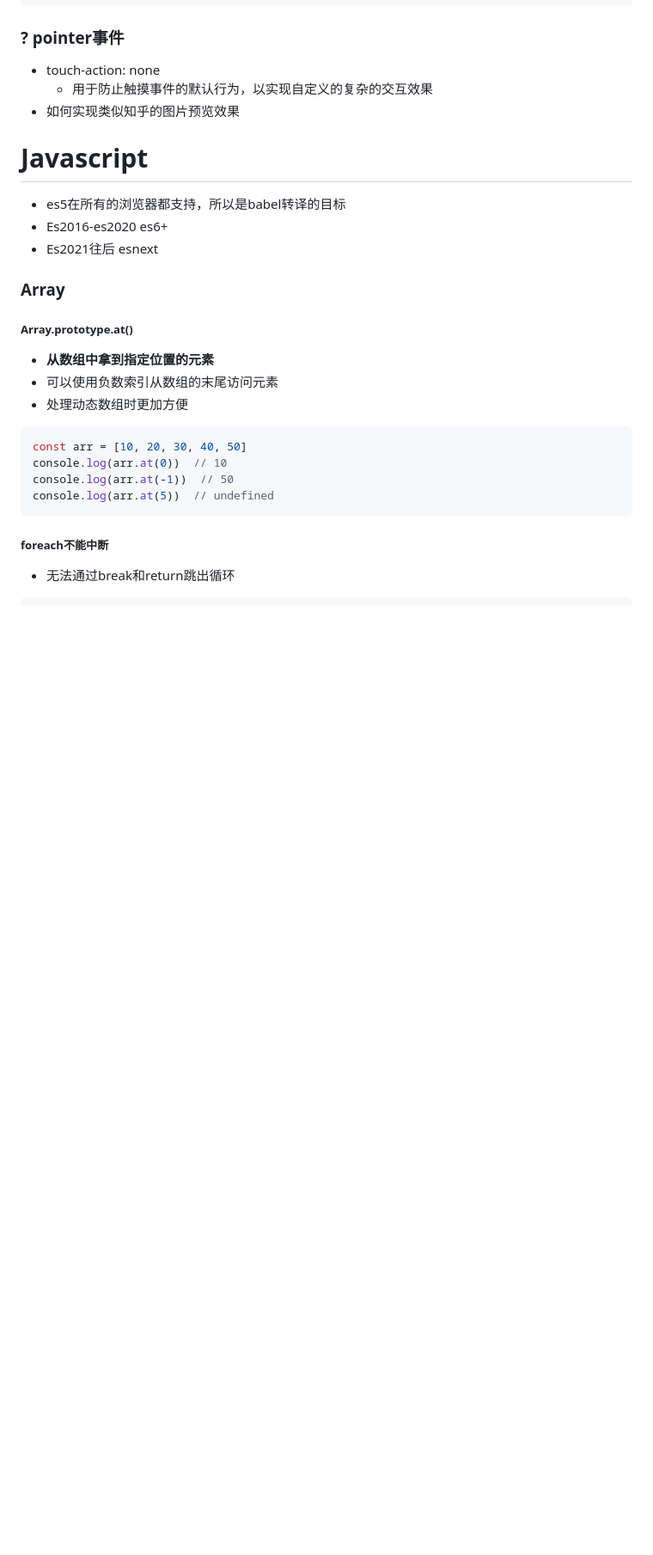
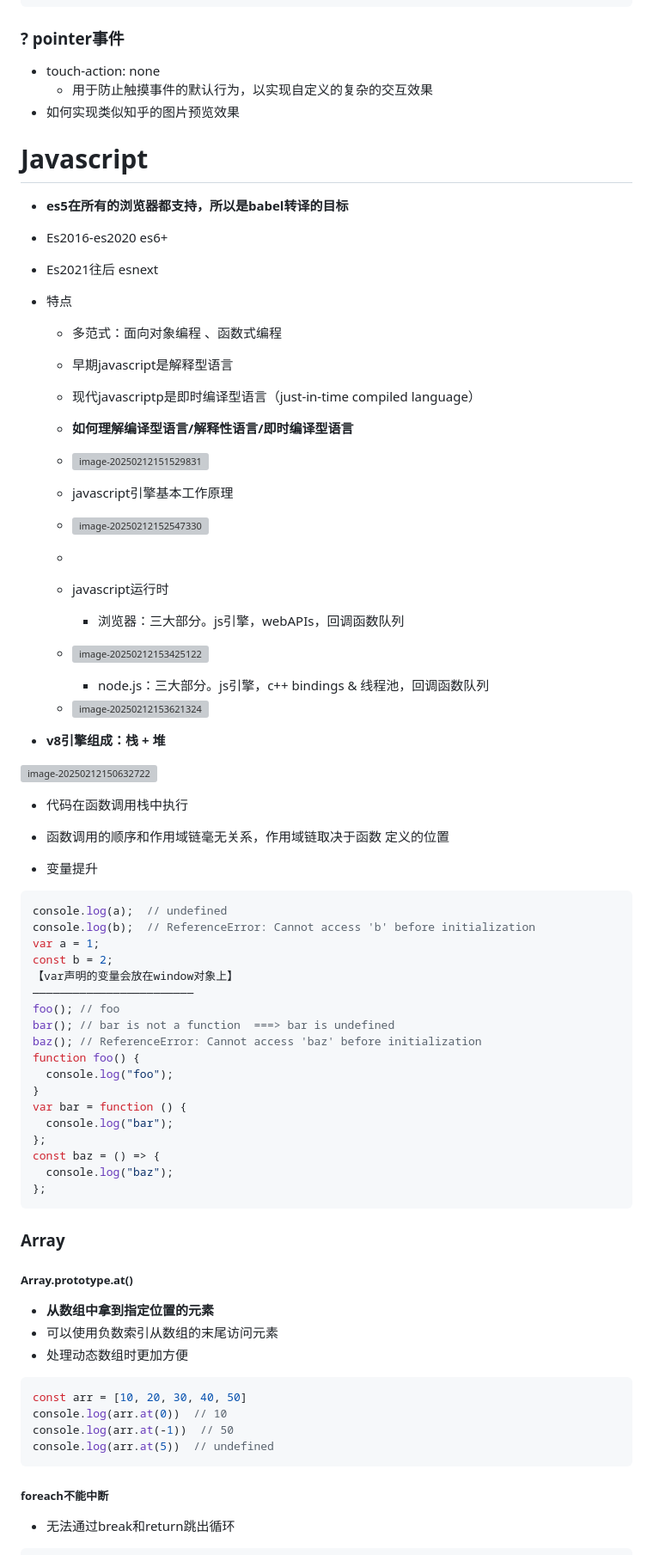
Before and after one commit to shilixiaoqiaoya/typora, a Markdown page: work.md, the part around one of its changes. Shown at 86% size. Drawn GitHub-style; blank space fills up the shorter version; grey boxes are pictures that could not be loaded.

Commit message:
feat: 常见知识点整理

````diff
--- a/work.md
+++ b/work.md
@@ -160,9 +166,72 @@ const props = withDefaults(defineProps<{
 
 # Javascript
 
-- es5在所有的浏览器都支持，所以是babel转译的目标
+- **es5在所有的浏览器都支持，所以是babel转译的目标**
+
 - Es2016-es2020  es6+
+
 - Es2021往后  esnext
+
+- 特点
+
+  - 多范式：面向对象编程 、函数式编程
+  - 早期javascript是解释型语言
+  - 现代javascriptp是即时编译型语言（just-in-time compiled language）
+  - **如何理解编译型语言/解释性语言/即时编译型语言**
+  - <img src="https://cdn.jsdelivr.net/gh/shilixiaoqiaoya/pictures@master/image-20250212151529831.png" alt="image-20250212151529831" style="zoom:50%;" />
+
+
+
+  - javascript引擎基本工作原理
+
+  - ![image-20250212152547330](https://cdn.jsdelivr.net/gh/shilixiaoqiaoya/pictures@master/image-20250212152547330.png)
+  -
+
+  - javascript运行时
+
+    - 浏览器：三大部分。js引擎，webAPIs，回调函数队列
+
+  - ![image-20250212153425122](https://cdn.jsdelivr.net/gh/shilixiaoqiaoya/pictures@master/image-20250212153425122.png)
+
+
+
+    - node.js：三大部分。js引擎，c++ bindings & 线程池，回调函数队列
+
+  - <img src="https://cdn.jsdelivr.net/gh/shilixiaoqiaoya/pictures@master/image-20250212153621324.png" alt="image-20250212153621324" style="zoom:50%;" />
+
+- **v8引擎组成：栈 + 堆**
+
+<img src="https://cdn.jsdelivr.net/gh/shilixiaoqiaoya/pictures@master/image-20250212150632722.png" alt="image-20250212150632722" style="zoom:40%;" />
+
+- 代码在函数调用栈中执行
+- 函数调用的顺序和作用域链毫无关系，作用域链取决于函数 定义的位置
+
+- 变量提升
+
+```js
+console.log(a);  // undefined
+console.log(b);  // ReferenceError: Cannot access 'b' before initialization
+var a = 1;
+const b = 2;
+【var声明的变量会放在window对象上】
+————————————————————————
+foo(); // foo
+bar(); // bar is not a function  ===> bar is undefined
+baz(); // ReferenceError: Cannot access 'baz' before initialization
+function foo() {
+  console.log("foo");
+}
+var bar = function () {
+  console.log("bar");
+};
+const baz = () => {
+  console.log("baz");
+};
+```
+
+
+
+
 
 ### Array
 
````
Also changed, not shown: other parts of work.md (+34 -0 lines).
